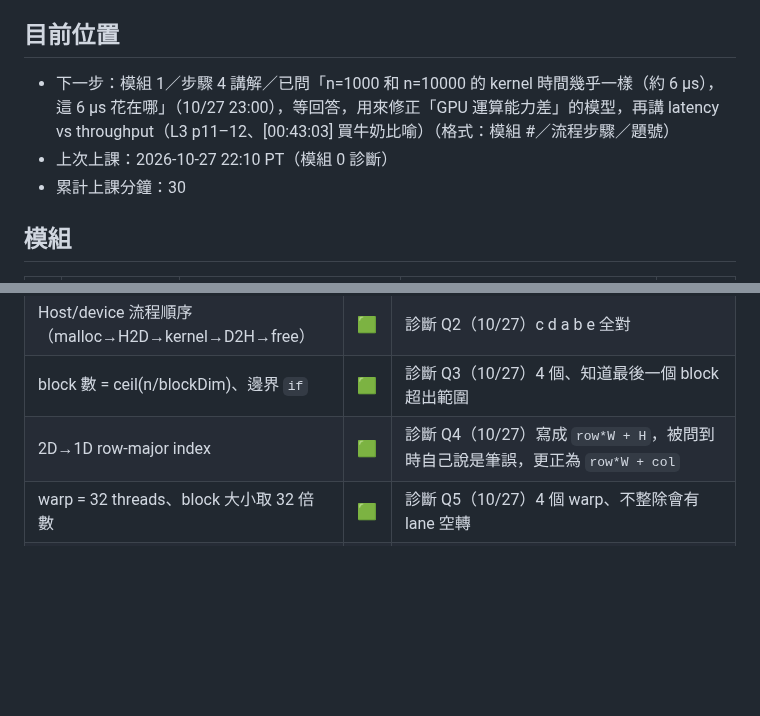
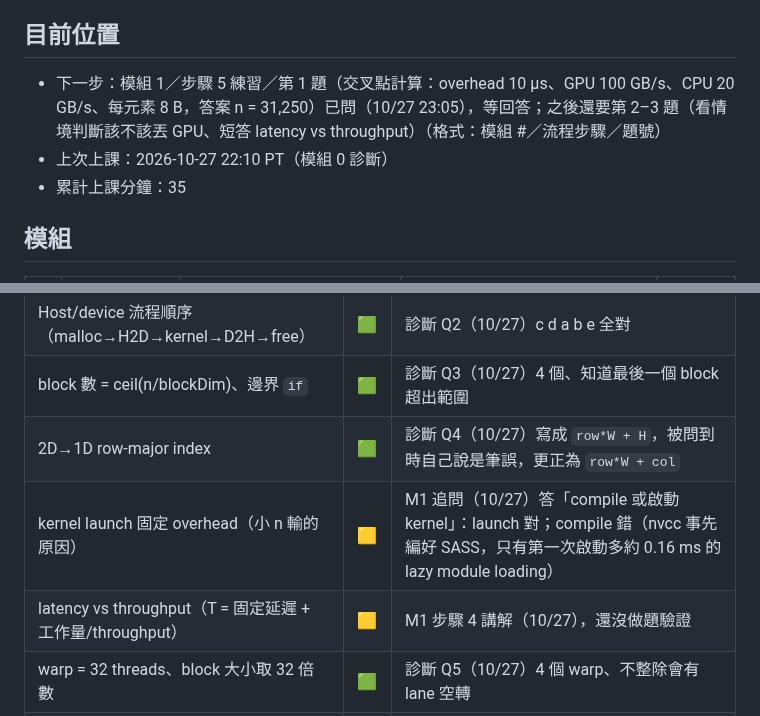
Before and after one commit to mileschintw/fall-2026, a Markdown page: learn/gpu/progress.md, 2 parts joined by grey strips. Rendered like a GitHub page; blank space fills up the shorter version.

Commit message:
GPU 學習 10/27 23:05 PT: 模組 1 講解 latency vs throughput，練習第 1 題已問
Co-Authored-By: Claude Opus 5.5 <noreply@anthropic.com>

```diff
--- a/learn/gpu/progress.md
+++ b/learn/gpu/progress.md
@@ -3,9 +3,9 @@
 > 每次上課結束更新。時間用 Pacific。掌握程度：⬜ 未學、🟨 看過但不穩、🟩 能自己解釋並做對題目。
 
 ## 目前位置
-- 下一步：模組 1／步驟 4 講解／已問「n=1000 和 n=10000 的 kernel 時間幾乎一樣（約 6 μs），這 6 μs 花在哪」（10/27 23:00），等回答，用來修正「GPU 運算能力差」的模型，再講 latency vs throughput（L3 p11–12、[00:43:03] 買牛奶比喻）（格式：模組 #／流程步驟／題號）
+- 下一步：模組 1／步驟 5 練習／第 1 題（交叉點計算：overhead 10 μs、GPU 100 GB/s、CPU 20 GB/s、每元素 8 B，答案 n = 31,250）已問（10/27 23:05），等回答；之後還要第 2–3 題（看情境判斷該不該丟 GPU、短答 latency vs throughput）（格式：模組 #／流程步驟／題號）
 - 上次上課：2026-10-27 22:10 PT（模組 0 診斷）
-- 累計上課分鐘：30
+- 累計上課分鐘：35
 
 ## 模組
 | # | 模組 | 狀態 | Artifact | 最後上課 |
@@ -27,6 +27,8 @@
 | Host/device 流程順序（malloc→H2D→kernel→D2H→free） | 🟩 | 診斷 Q2（10/27）c d a b e 全對 |
 | block 數 = ceil(n/blockDim)、邊界 `if` | 🟩 | 診斷 Q3（10/27）4 個、知道最後一個 block 超出範圍 |
 | 2D→1D row-major index | 🟩 | 診斷 Q4（10/27）寫成 `row*W + H`，被問到時自己說是筆誤，更正為 `row*W + col` |
+| kernel launch 固定 overhead（小 n 輸的原因） | 🟨 | M1 追問（10/27）答「compile 或啟動 kernel」：launch 對；compile 錯（nvcc 事先編好 SASS，只有第一次啟動多約 0.16 ms 的 lazy module loading） |
+| latency vs throughput（T = 固定延遲 + 工作量/throughput） | 🟨 | M1 步驟 4 講解（10/27），還沒做題驗證 |
 | warp = 32 threads、block 大小取 32 倍數 | 🟩 | 診斷 Q5（10/27）4 個 warp、不整除會有 lane 空轉 |
 | Control divergence | 🟩 | 診斷 Q6（10/27）兩條路徑分開跑、用 mask 遮住另一半 |
 | Amdahl's law | 🟨 | 診斷 Q7（10/27）答 10×，沒寫推導（1/f），還沒確認會用在 f、P 有限的情況 |
```
Also changed, not shown: other parts of learn/gpu/progress.md (+1 -1 lines).
